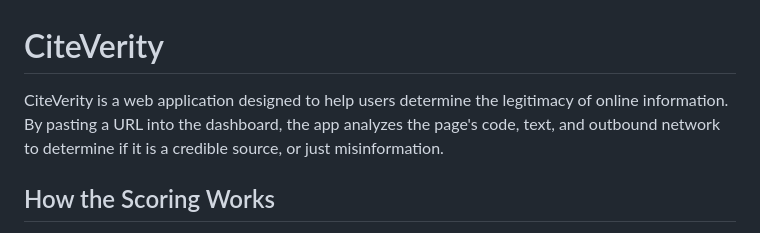
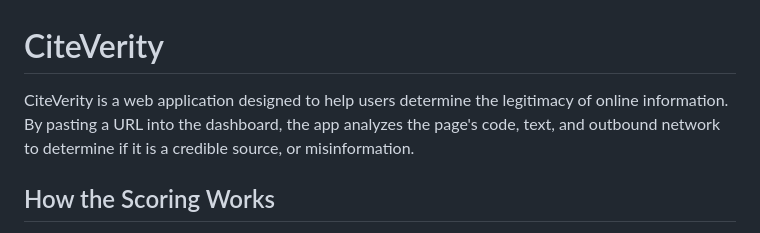
Before and after one commit to zvythrox67/CiteVerity, a Markdown page: README.md, the part around the change. Rendered like a GitHub page.

```diff
--- a/README.md
+++ b/README.md
@@ -1,6 +1,6 @@
 # CiteVerity
 
-CiteVerity is a web application designed to help users determine the legitimacy of online information. By pasting a URL into the dashboard, the app analyzes the page's code, text, and outbound network to determine if it is a credible source, or just misinformation.
+CiteVerity is a web application designed to help users determine the legitimacy of online information. By pasting a URL into the dashboard, the app analyzes the page's code, text, and outbound network to determine if it is a credible source, or misinformation.
 
 ## How the Scoring Works
 
```
